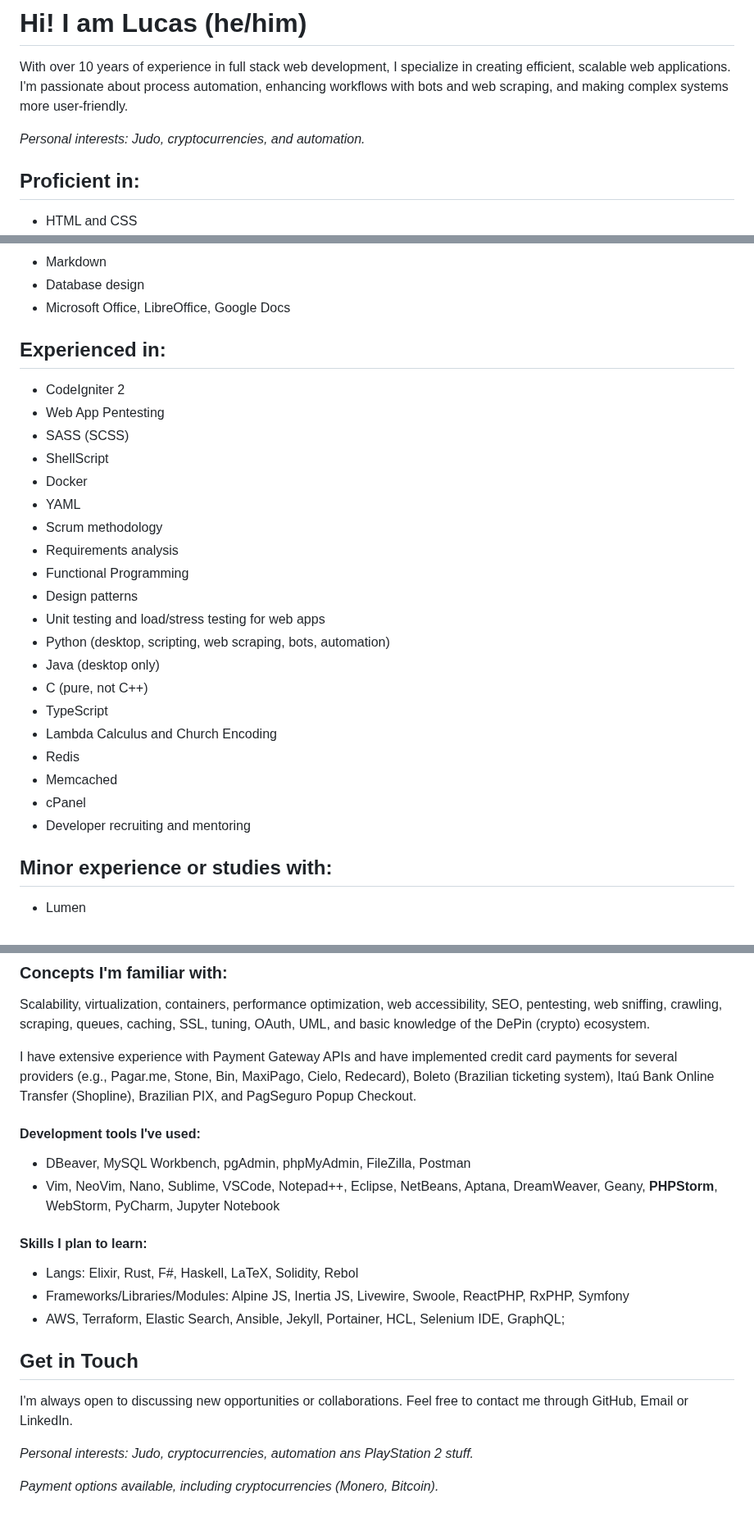
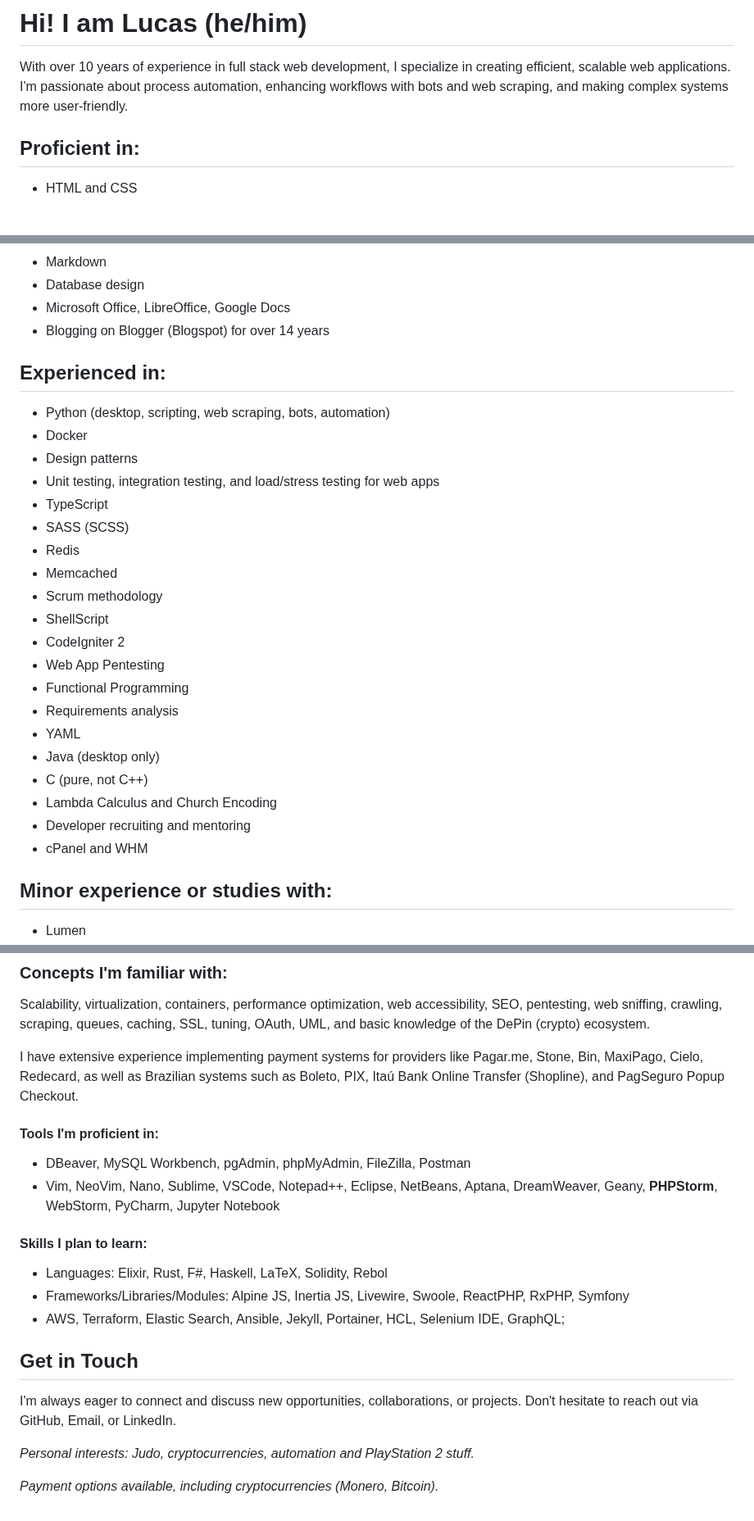
Before and after one commit to terremoth/terremoth, a Markdown page: README.md, 3 parts joined by grey strips. Shown at 82% size. GitHub-like rendering; blank space fills up the shorter version.

```diff
--- a/README.md
+++ b/README.md
@@ -19,8 +19,6 @@
 # Hi! I am Lucas (he/him)
 With over 10 years of experience in full stack web development, I specialize in creating efficient, scalable web applications. I'm passionate about process automation, enhancing workflows with bots and web scraping, and making complex systems more user-friendly.
 
-_Personal interests: Judo, cryptocurrencies, and automation._
-
 ## Proficient in:
 - HTML and CSS
 - JavaScript (including ES6+)
@@ -39,28 +37,29 @@ _Personal interests: Judo, cryptocurrencies, and automation._
 - Markdown
 - Database design
 - Microsoft Office, LibreOffice, Google Docs
+- Blogging on Blogger (Blogspot) for over 14 years
 
 ## Experienced in:
+- Python (desktop, scripting, web scraping, bots, automation)
+- Docker
+- Design patterns
+- Unit testing, integration testing, and load/stress testing for web apps
+- TypeScript
+- SASS (SCSS)
+- Redis
+- Memcached
+- Scrum methodology
+- ShellScript
 - CodeIgniter 2
 - Web App Pentesting
-- SASS (SCSS)
-- ShellScript
-- Docker
+- Functional Programming
+- Requirements analysis
 - YAML
-- Scrum methodology
-- Requirements analysis
-- Functional Programming
-- Design patterns
-- Unit testing and load/stress testing for web apps
-- Python (desktop, scripting, web scraping, bots, automation)
 - Java (desktop only)
 - C (pure, not C++)
-- TypeScript
 - Lambda Calculus and Church Encoding
-- Redis
-- Memcached
-- cPanel
 - Developer recruiting and mentoring
+- cPanel and WHM
 
 ## Minor experience or studies with:
 - Lumen
@@ -95,20 +94,20 @@ _Personal interests: Judo, cryptocurrencies, and automation._
 ### Concepts I'm familiar with:
 Scalability, virtualization, containers, performance optimization, web accessibility, SEO, pentesting, web sniffing, crawling, scraping, queues, caching, SSL, tuning, OAuth, UML, and basic knowledge of the DePin (crypto) ecosystem.
 
-I have extensive experience with Payment Gateway APIs and have implemented credit card payments for several providers (e.g., Pagar.me, Stone, Bin, MaxiPago, Cielo, Redecard), Boleto (Brazilian ticketing system), Itaú Bank Online Transfer (Shopline), Brazilian PIX, and PagSeguro Popup Checkout.
+I have extensive experience implementing payment systems for providers like Pagar.me, Stone, Bin, MaxiPago, Cielo, Redecard, as well as Brazilian systems such as Boleto, PIX, Itaú Bank Online Transfer (Shopline), and PagSeguro Popup Checkout.
 
-#### Development tools I've used:
+#### Tools I'm proficient in:
 - DBeaver, MySQL Workbench, pgAdmin, phpMyAdmin, FileZilla, Postman
 - Vim, NeoVim, Nano, Sublime, VSCode, Notepad++, Eclipse, NetBeans, Aptana, DreamWeaver, Geany, **PHPStorm**, WebStorm, PyCharm, Jupyter Notebook
 
 #### Skills I plan to learn:
-- Langs: Elixir, Rust, F#, Haskell, LaTeX, Solidity, Rebol
+- Languages: Elixir, Rust, F#, Haskell, LaTeX, Solidity, Rebol
 - Frameworks/Libraries/Modules: Alpine JS, Inertia JS, Livewire, Swoole, ReactPHP, RxPHP, Symfony
 - AWS, Terraform, Elastic Search, Ansible, Jekyll, Portainer, HCL, Selenium IDE, GraphQL;
 
 ## Get in Touch
-I'm always open to discussing new opportunities or collaborations. Feel free to contact me through GitHub, Email or LinkedIn.
+I'm always eager to connect and discuss new opportunities, collaborations, or projects. Don't hesitate to reach out via GitHub, Email, or LinkedIn.
 
-_Personal interests: Judo, cryptocurrencies, automation ans PlayStation 2 stuff._
+_Personal interests: Judo, cryptocurrencies, automation and PlayStation 2 stuff._
 
 _Payment options available, including cryptocurrencies (Monero, Bitcoin)._
```
